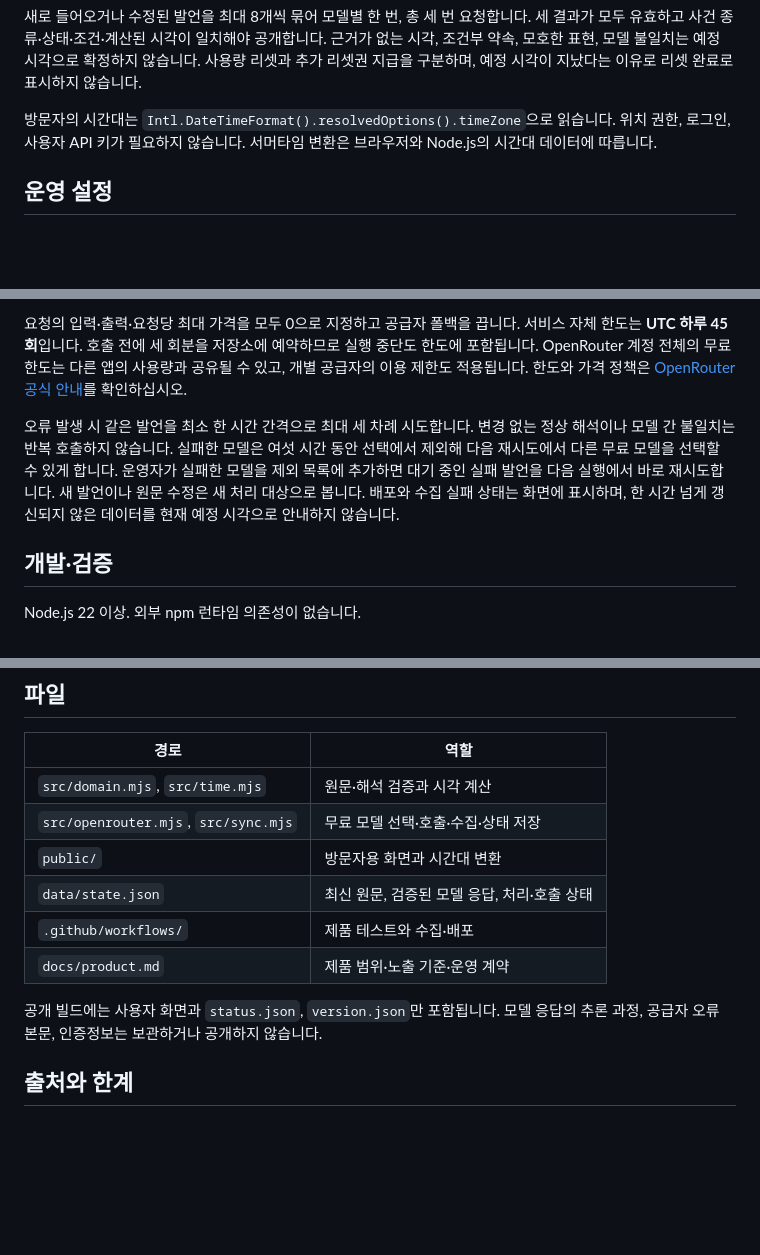
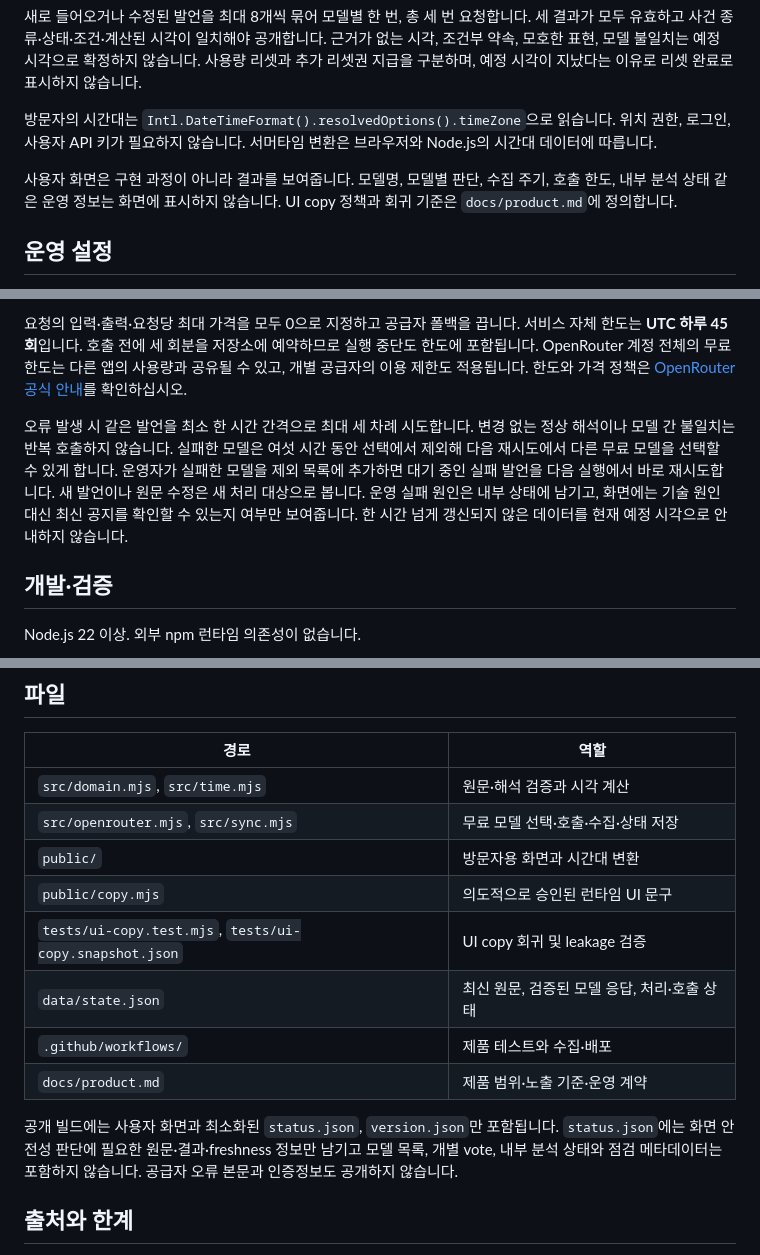
Before and after one commit to kuil09/tibo-timer, a Markdown page: README.md, 3 parts joined by grey strips. Drawn GitHub-style; blank space fills up the shorter version.

Commit message:
Align README with result-only UI policy

```diff
--- a/README.md
+++ b/README.md
@@ -14,6 +14,8 @@ FxEmbed에서 `thsottiaux`의 최신 타임라인 한 페이지만 약 20분 간
 
 방문자의 시간대는 `Intl.DateTimeFormat().resolvedOptions().timeZone`으로 읽습니다. 위치 권한, 로그인, 사용자 API 키가 필요하지 않습니다. 서머타임 변환은 브라우저와 Node.js의 시간대 데이터에 따릅니다.
 
+사용자 화면은 구현 과정이 아니라 결과를 보여줍니다. 모델명, 모델별 판단, 수집 주기, 호출 한도, 내부 분석 상태 같은 운영 정보는 화면에 표시하지 않습니다. UI copy 정책과 회귀 기준은 `docs/product.md`에 정의합니다.
+
 ## 운영 설정
 
 GitHub 저장소 Secret **`OPENROUTER_API_KEY`** 하나를 등록하고, Pages의 배포 소스를 **GitHub Actions**로 설정합니다. 키는 수집 작업의 서버 환경변수로만 사용하며 웹 파일이나 로그에 포함하지 않습니다. 워크플로는 기본 브랜치에서만 운영 데이터를 갱신합니다.
@@ -22,7 +24,7 @@ GitHub 저장소 Secret **`OPENROUTER_API_KEY`** 하나를 등록하고, Pages
 
 요청의 입력·출력·요청당 최대 가격을 모두 0으로 지정하고 공급자 폴백을 끕니다. 서비스 자체 한도는 **UTC 하루 45회**입니다. 호출 전에 세 회분을 저장소에 예약하므로 실행 중단도 한도에 포함됩니다. OpenRouter 계정 전체의 무료 한도는 다른 앱의 사용량과 공유될 수 있고, 개별 공급자의 이용 제한도 적용됩니다. 한도와 가격 정책은 [OpenRouter 공식 안내](https://openrouter.ai/pricing)를 확인하십시오.
 
-오류 발생 시 같은 발언을 최소 한 시간 간격으로 최대 세 차례 시도합니다. 변경 없는 정상 해석이나 모델 간 불일치는 반복 호출하지 않습니다. 실패한 모델은 여섯 시간 동안 선택에서 제외해 다음 재시도에서 다른 무료 모델을 선택할 수 있게 합니다. 운영자가 실패한 모델을 제외 목록에 추가하면 대기 중인 실패 발언을 다음 실행에서 바로 재시도합니다. 새 발언이나 원문 수정은 새 처리 대상으로 봅니다. 배포와 수집 실패 상태는 화면에 표시하며, 한 시간 넘게 갱신되지 않은 데이터를 현재 예정 시각으로 안내하지 않습니다.
+오류 발생 시 같은 발언을 최소 한 시간 간격으로 최대 세 차례 시도합니다. 변경 없는 정상 해석이나 모델 간 불일치는 반복 호출하지 않습니다. 실패한 모델은 여섯 시간 동안 선택에서 제외해 다음 재시도에서 다른 무료 모델을 선택할 수 있게 합니다. 운영자가 실패한 모델을 제외 목록에 추가하면 대기 중인 실패 발언을 다음 실행에서 바로 재시도합니다. 새 발언이나 원문 수정은 새 처리 대상으로 봅니다. 운영 실패 원인은 내부 상태에 남기고, 화면에는 기술 원인 대신 최신 공지를 확인할 수 있는지 여부만 보여줍니다. 한 시간 넘게 갱신되지 않은 데이터를 현재 예정 시각으로 안내하지 않습니다.
 
 ## 개발·검증
 
@@ -45,11 +47,13 @@ python3 -m http.server 4173 --directory dist
 | `src/domain.mjs`, `src/time.mjs` | 원문·해석 검증과 시각 계산 |
 | `src/openrouter.mjs`, `src/sync.mjs` | 무료 모델 선택·호출·수집·상태 저장 |
 | `public/` | 방문자용 화면과 시간대 변환 |
+| `public/copy.mjs` | 의도적으로 승인된 런타임 UI 문구 |
+| `tests/ui-copy.test.mjs`, `tests/ui-copy.snapshot.json` | UI copy 회귀 및 leakage 검증 |
 | `data/state.json` | 최신 원문, 검증된 모델 응답, 처리·호출 상태 |
 | `.github/workflows/` | 제품 테스트와 수집·배포 |
 | `docs/product.md` | 제품 범위·노출 기준·운영 계약 |
 
-공개 빌드에는 사용자 화면과 `status.json`, `version.json`만 포함됩니다. 모델 응답의 추론 과정, 공급자 오류 본문, 인증정보는 보관하거나 공개하지 않습니다.
+공개 빌드에는 사용자 화면과 최소화된 `status.json`, `version.json`만 포함됩니다. `status.json`에는 화면 안전성 판단에 필요한 원문·결과·freshness 정보만 남기고 모델 목록, 개별 vote, 내부 분석 상태와 점검 메타데이터는 포함하지 않습니다. 공급자 오류 본문과 인증정보도 공개하지 않습니다.
 
 ## 출처와 한계
 
```
